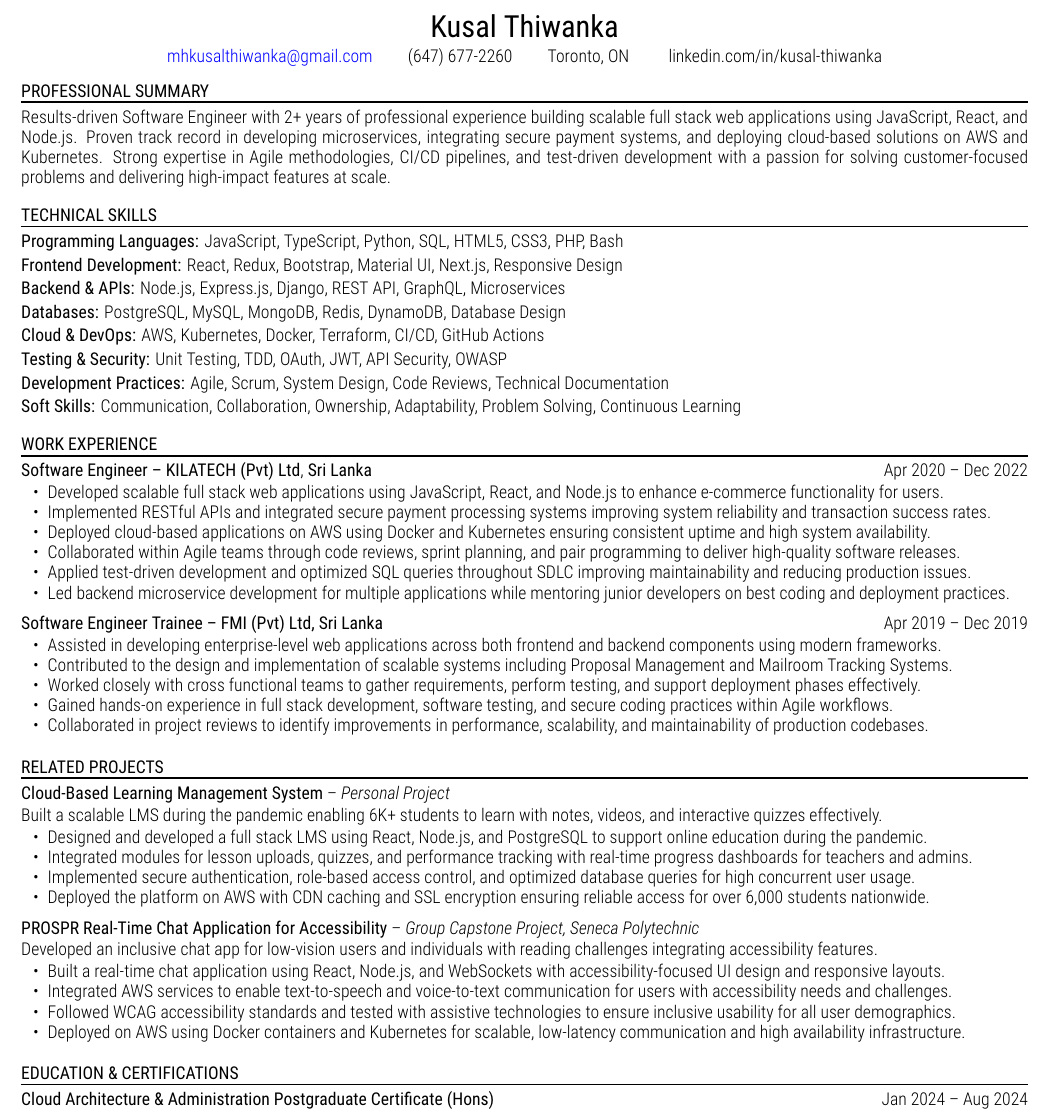
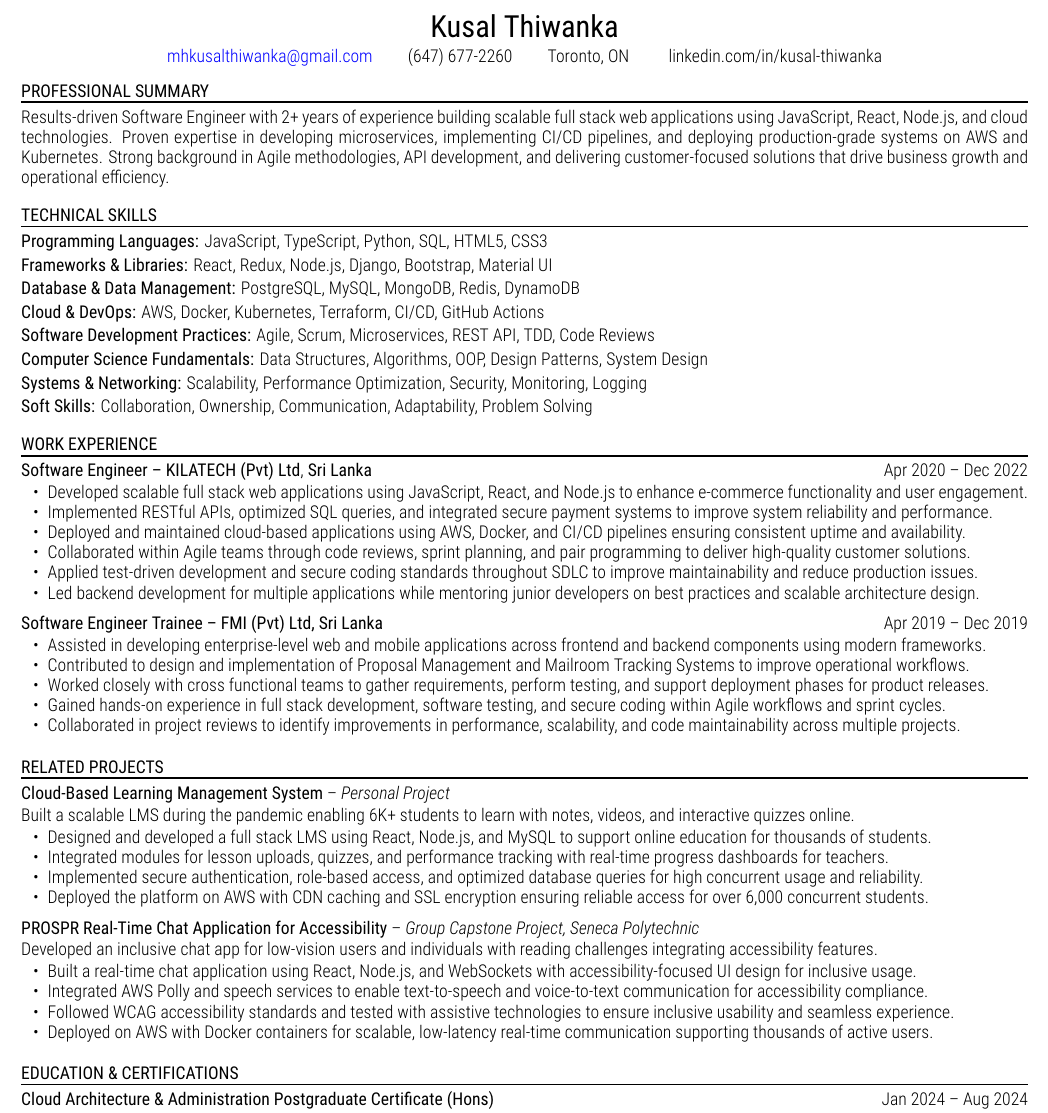
Before and after one commit to kusalthiwankaca/n8n-job-seeker-resumes, a LaTeX document (xelatex_files/Software_Engineer_-_All_Levels_GlossGenius_JobID4286968059.tex): part of the page, cut so that both start at the same text. Compiled offline with XeLaTeX.

Commit message:
chore: update resume (Updated)

```diff
--- a/xelatex_files/Software_Engineer_-_All_Levels_GlossGenius_JobID4286968059.tex
+++ b/xelatex_files/Software_Engineer_-_All_Levels_GlossGenius_JobID4286968059.tex
@@ -50,7 +50,7 @@ linkedin.com/in/kusal-thiwanka
 
 \vspace{-2pt}
 
-Results-driven Software Engineer with 2+ years of professional experience building scalable full stack web applications using JavaScript, React, and Node.js. Proven track record in developing microservices, integrating secure payment systems, and deploying cloud-based solutions on AWS and Kubernetes. Strong expertise in Agile methodologies, CI/CD pipelines, and test-driven development with a passion for solving customer-focused problems and delivering high-impact features at scale.
+Results-driven Software Engineer with 2+ years of experience building scalable full stack web applications using JavaScript, React, Node.js, and cloud technologies. Proven expertise in developing microservices, implementing CI/CD pipelines, and deploying production-grade systems on AWS and Kubernetes. Strong background in Agile methodologies, API development, and delivering customer-focused solutions that drive business growth and operational efficiency.
 
 \vspace{8pt}
 
@@ -59,21 +59,21 @@ Results-driven Software Engineer with 2+ years of professional experience buildi
 
 \vspace{-2pt}
 
-\textbf{Programming Languages:} JavaScript, TypeScript, Python, SQL, HTML5, CSS3, PHP, Bash
+\textbf{Programming Languages:} JavaScript, TypeScript, Python, SQL, HTML5, CSS3
 
-\textbf{Frontend Development:} React, Redux, Bootstrap, Material UI, Next.js, Responsive Design
+\textbf{Frameworks \& Libraries:} React, Redux, Node.js, Django, Bootstrap, Material UI
 
-\textbf{Backend \& APIs:} Node.js, Express.js, Django, REST API, GraphQL, Microservices
+\textbf{Database \& Data Management:} PostgreSQL, MySQL, MongoDB, Redis, DynamoDB
 
-\textbf{Databases:} PostgreSQL, MySQL, MongoDB, Redis, DynamoDB, Database Design
+\textbf{Cloud \& DevOps:} AWS, Docker, Kubernetes, Terraform, CI/CD, GitHub Actions
 
-\textbf{Cloud \& DevOps:} AWS, Kubernetes, Docker, Terraform, CI/CD, GitHub Actions
+\textbf{Software Development Practices:} Agile, Scrum, Microservices, REST API, TDD, Code Reviews
 
-\textbf{Testing \& Security:} Unit Testing, TDD, OAuth, JWT, API Security, OWASP
+\textbf{Computer Science Fundamentals:} Data Structures, Algorithms, OOP, Design Patterns, System Design
 
-\textbf{Development Practices:} Agile, Scrum, System Design, Code Reviews, Technical Documentation
+\textbf{Systems \& Networking:} Scalability, Performance Optimization, Security, Monitoring, Logging
 
-\textbf{Soft Skills:} Communication, Collaboration, Ownership, Adaptability, Problem Solving, Continuous Learning
+\textbf{Soft Skills:} Collaboration, Ownership, Communication, Adaptability, Problem Solving
 
 \vspace{8pt}
 
@@ -87,12 +87,12 @@ Results-driven Software Engineer with 2+ years of professional experience buildi
 \vspace{-1pt}
 
 \begin{itemize}
-\item Developed scalable full stack web applications using JavaScript, React, and Node.js to enhance e-commerce functionality for users.
-\item Implemented RESTful APIs and integrated secure payment processing systems improving system reliability and transaction success rates.
-\item Deployed cloud-based applications on AWS using Docker and Kubernetes ensuring consistent uptime and high system availability.
-\item Collaborated within Agile teams through code reviews, sprint planning, and pair programming to deliver high-quality software releases.
-\item Applied test-driven development and optimized SQL queries throughout SDLC improving maintainability and reducing production issues.
-\item Led backend microservice development for multiple applications while mentoring junior developers on best coding and deployment practices.
+\item Developed scalable full stack web applications using JavaScript, React, and Node.js to enhance e-commerce functionality and user engagement.
+\item Implemented RESTful APIs, optimized SQL queries, and integrated secure payment systems to improve system reliability and performance.
+\item Deployed and maintained cloud-based applications using AWS, Docker, and CI/CD pipelines ensuring consistent uptime and availability.
+\item Collaborated within Agile teams through code reviews, sprint planning, and pair programming to deliver high-quality customer solutions.
+\item Applied test-driven development and secure coding standards throughout SDLC to improve maintainability and reduce production issues.
+\item Led backend development for multiple applications while mentoring junior developers on best practices and scalable architecture design.
 \end{itemize}
 
 \textbf{Software Engineer Trainee -- FMI (Pvt) Ltd, Sri Lanka} \hfill Apr 2019 -- Dec 2019
@@ -100,11 +100,11 @@ Results-driven Software Engineer with 2+ years of professional experience buildi
 \vspace{-1pt}
 
 \begin{itemize}
-\item Assisted in developing enterprise-level web applications across both frontend and backend components using modern frameworks.
-\item Contributed to the design and implementation of scalable systems including Proposal Management and Mailroom Tracking Systems.
-\item Worked closely with cross functional teams to gather requirements, perform testing, and support deployment phases effectively.
-\item Gained hands-on experience in full stack development, software testing, and secure coding practices within Agile workflows.
-\item Collaborated in project reviews to identify improvements in performance, scalability, and maintainability of production codebases.
+\item Assisted in developing enterprise-level web and mobile applications across frontend and backend components using modern frameworks.
+\item Contributed to design and implementation of Proposal Management and Mailroom Tracking Systems to improve operational workflows.
+\item Worked closely with cross functional teams to gather requirements, perform testing, and support deployment phases for product releases.
+\item Gained hands-on experience in full stack development, software testing, and secure coding within Agile workflows and sprint cycles.
+\item Collaborated in project reviews to identify improvements in performance, scalability, and code maintainability across multiple projects.
 \end{itemize}
 
 \vspace{6pt}
@@ -118,13 +118,13 @@ Results-driven Software Engineer with 2+ years of professional experience buildi
 
 \vspace{-1pt}
 
-Built a scalable LMS during the pandemic enabling 6K+ students to learn with notes, videos, and interactive quizzes effectively.
+Built a scalable LMS during the pandemic enabling 6K+ students to learn with notes, videos, and interactive quizzes online.
 \vspace{-1pt}
 \begin{itemize}
-\item Designed and developed a full stack LMS using React, Node.js, and PostgreSQL to support online education during the pandemic.
-\item Integrated modules for lesson uploads, quizzes, and performance tracking with real-time progress dashboards for teachers and admins.
-\item Implemented secure authentication, role-based access control, and optimized database queries for high concurrent user usage.
-\item Deployed the platform on AWS with CDN caching and SSL encryption ensuring reliable access for over 6,000 students nationwide.
+\item Designed and developed a full stack LMS using React, Node.js, and MySQL to support online education for thousands of students.
+\item Integrated modules for lesson uploads, quizzes, and performance tracking with real-time progress dashboards for teachers.
+\item Implemented secure authentication, role-based access, and optimized database queries for high concurrent usage and reliability.
+\item Deployed the platform on AWS with CDN caching and SSL encryption ensuring reliable access for over 6,000 concurrent students.
 \end{itemize}
 
 \textbf{PROSPR  Real-Time Chat Application for Accessibility} -- \emph{Group Capstone Project, Seneca Polytechnic}
@@ -134,10 +134,10 @@ Built a scalable LMS during the pandemic enabling 6K+ students to learn with not
 Developed an inclusive chat app for low-vision users and individuals with reading challenges integrating accessibility features.
 \vspace{-1pt}
 \begin{itemize}
-\item Built a real-time chat application using React, Node.js, and WebSockets with accessibility-focused UI design and responsive layouts.
-\item Integrated AWS services to enable text-to-speech and voice-to-text communication for users with accessibility needs and challenges.
-\item Followed WCAG accessibility standards and tested with assistive technologies to ensure inclusive usability for all user demographics.
-\item Deployed on AWS using Docker containers and Kubernetes for scalable, low-latency communication and high availability infrastructure.
+\item Built a real-time chat application using React, Node.js, and WebSockets with accessibility-focused UI design for inclusive usage.
+\item Integrated AWS Polly and speech services to enable text-to-speech and voice-to-text communication for accessibility compliance.
+\item Followed WCAG accessibility standards and tested with assistive technologies to ensure inclusive usability and seamless experience.
+\item Deployed on AWS with Docker containers for scalable, low-latency real-time communication supporting thousands of active users.
 \end{itemize}
 
 \vspace{6pt}
```
